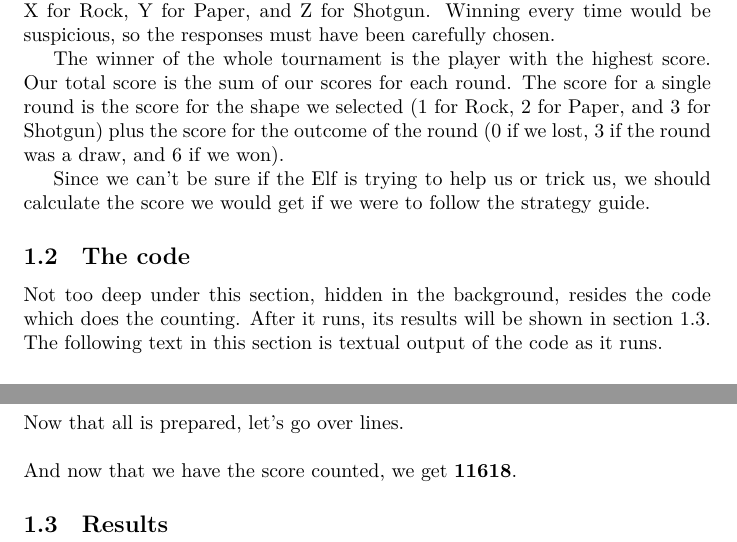
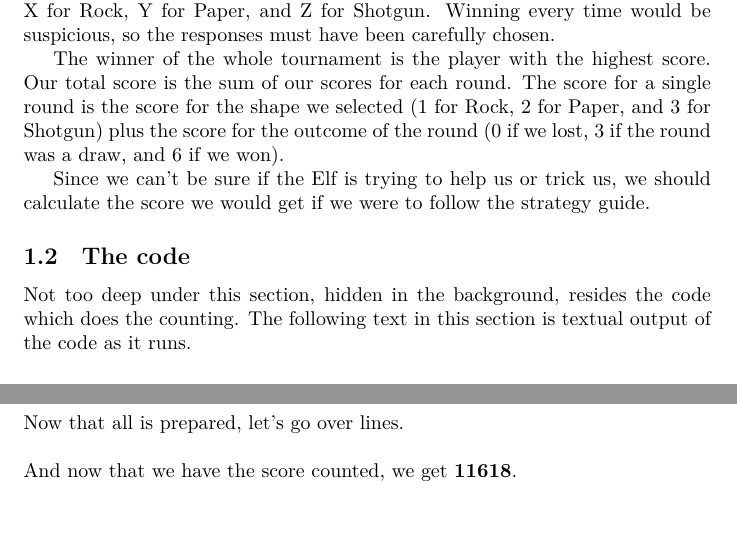
Before and after one commit to scarlett-blake/Advent-of-Code-2022, a LaTeX document (2/main.tex): two parts of pages 1 and 2 of 2, joined at a grey line, cut so that both start at the same text. The pictures show the PDF file 2/main.pdf that the author committed with the source.

Commit message:
style changes

```diff
--- a/2/main.tex
+++ b/2/main.tex
@@ -23,7 +23,7 @@
 
     \subsection{The code}
 
-      Not too deep under this section, hidden in the background, resides the code which does the counting. After it runs, its results will be shown in section \ref{results}. The following text in this section is textual output of the code as it runs.
+      Not too deep under this section, hidden in the background, resides the code which does the counting. The following text in this section is textual output of the code as it runs.
 
       \subsubsection{Code output}
 
@@ -201,6 +201,4 @@
         %
         %%%%%%%%%%%%%%%%%%%%%%%%%%%%%%%%%%%%%%%%%%%%%%%%%%%%%%%%%%%%%
 
-      \subsection{Results}\label{results}
-
 \end{document}
```
Also changed, not shown: template/main.tex (+0 -2 lines), 2/main.pdf, 4 other files.
